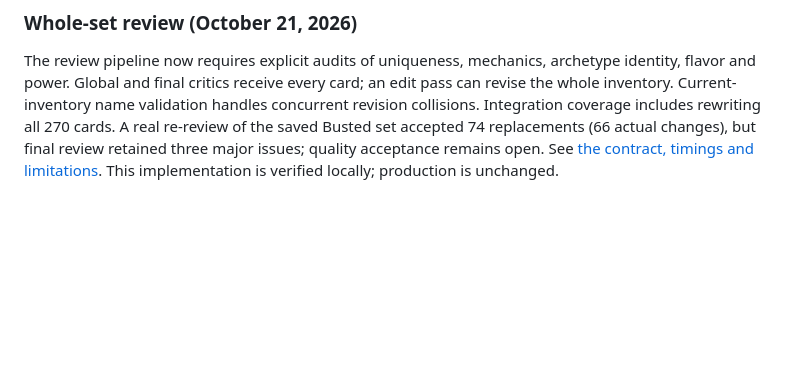
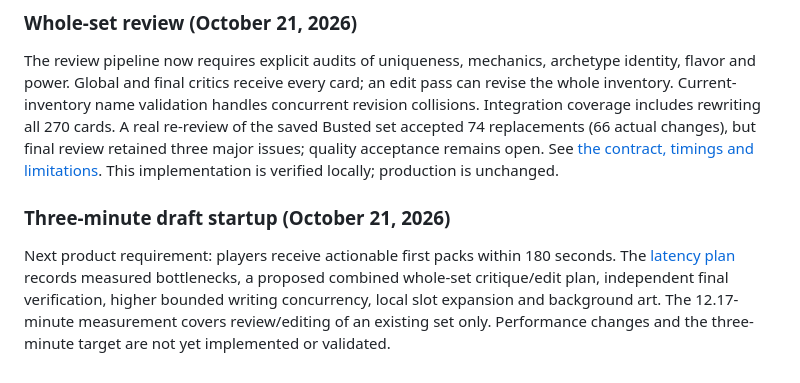
Before and after one commit to jacogrande/draft-gpt, a Markdown page: docs/specs/refactor-roadmap.md, the part around the change. GitHub-like rendering; blank space fills up the shorter version.

Commit message:
docs: plan three-minute draft startup from measured bottlenecks

```diff
--- a/docs/specs/refactor-roadmap.md
+++ b/docs/specs/refactor-roadmap.md
@@ -101,3 +101,7 @@ Delivered optional per-member idea support, full conversation snapshots, source-
 ### Whole-set review (October 21, 2026)
 
 The review pipeline now requires explicit audits of uniqueness, mechanics, archetype identity, flavor and power. Global and final critics receive every card; an edit pass can revise the whole inventory. Current-inventory name validation handles concurrent revision collisions. Integration coverage includes rewriting all 270 cards. A real re-review of the saved Busted set accepted 74 replacements (66 actual changes), but final review retained three major issues; quality acceptance remains open. See [the contract, timings and limitations](set-review.md). This implementation is verified locally; production is unchanged.
+
+### Three-minute draft startup (October 21, 2026)
+
+Next product requirement: players receive actionable first packs within 180 seconds. The [latency plan](../plans/active/three-minute-drafts.md) records measured bottlenecks, a proposed combined whole-set critique/edit plan, independent final verification, higher bounded writing concurrency, local slot expansion and background art. The 12.17-minute measurement covers review/editing of an existing set only. Performance changes and the three-minute target are not yet implemented or validated.
```
Also changed, not shown: 1 other file.
